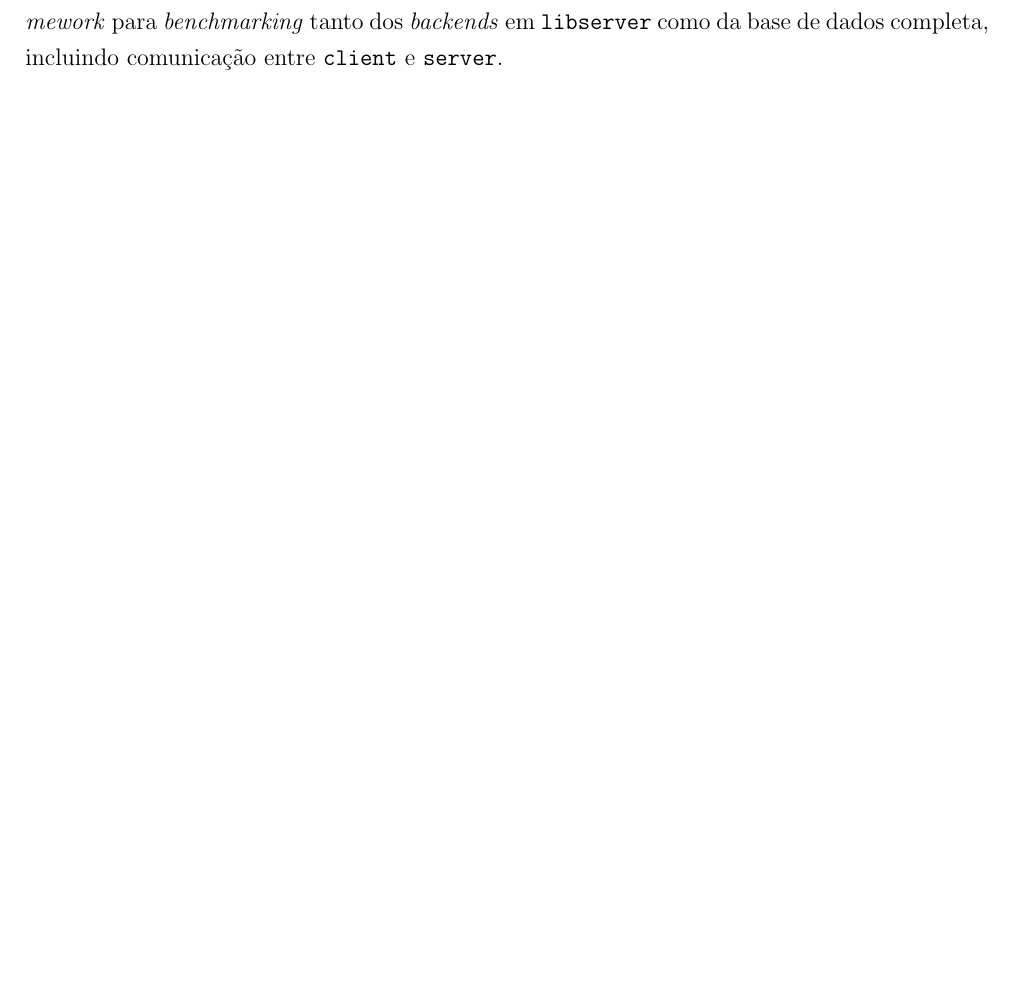
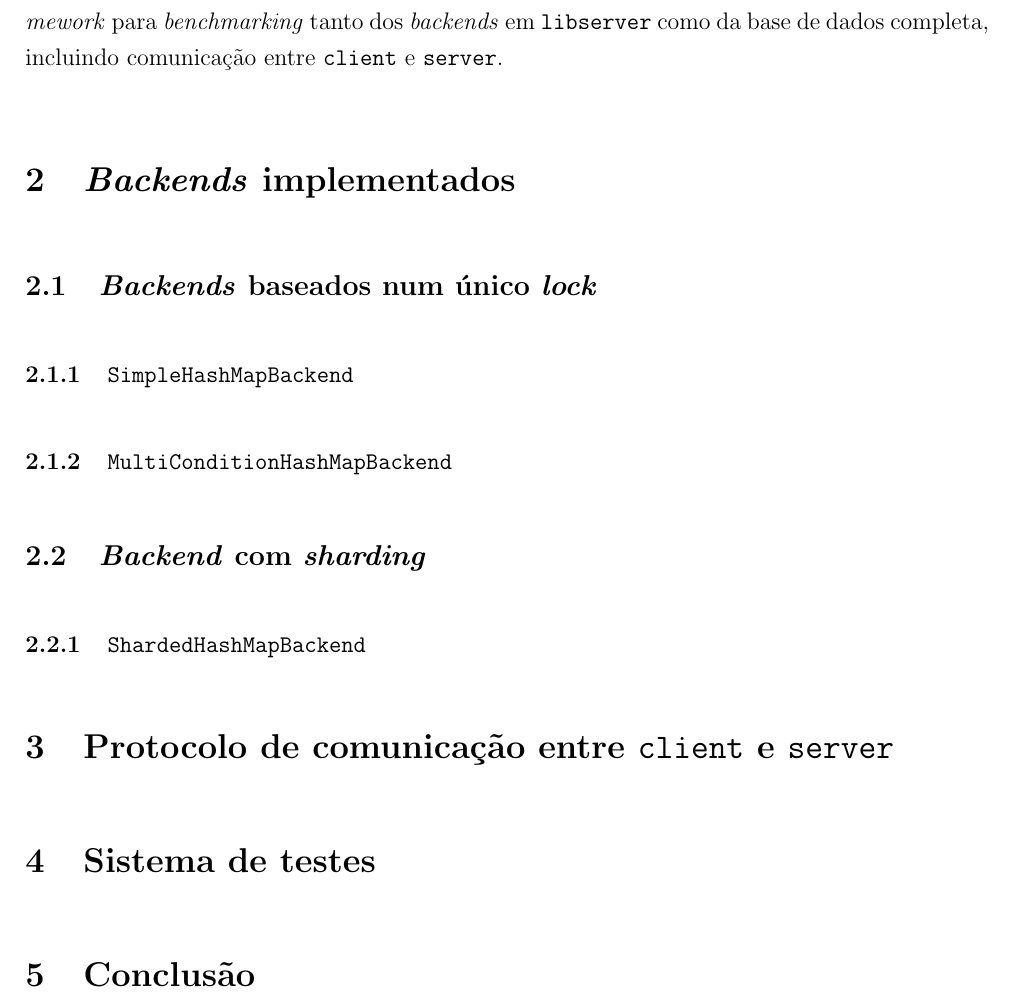
Before and after one commit to voidbert/SD, a LaTeX paper (report/Report.tex): part of page 4 of 4, cut so that both start at the same text, the shorter picture padded with empty space. Compiled offline with pdfLaTeX.

Commit message:
Add remaining report structure

```diff
--- a/report/Report.tex
+++ b/report/Report.tex
@@ -89,4 +89,22 @@ implementada uma \emph{framework} para \emph{benchmarking} tanto dos \emph{backe
 \texttt{libserver} como da base de dados completa, incluindo comunicação entre \texttt{client} e
 \texttt{server}.
 
+\section{\emph{Backends} implementados}
+
+\subsection{\emph{Backends} baseados num único \emph{lock}}
+
+\subsubsection{\texttt{SimpleHashMapBackend}}
+
+\subsubsection{\texttt{MultiConditionHashMapBackend}}
+
+\subsection{\emph{Backend} com \emph{sharding}}
+
+\subsubsection{\texttt{ShardedHashMapBackend}}
+
+\section{Protocolo de comunicação entre \texttt{client} e \texttt{server}}
+
+\section{Sistema de testes}
+
+\section{Conclusão}
+
 \end{document}
```
